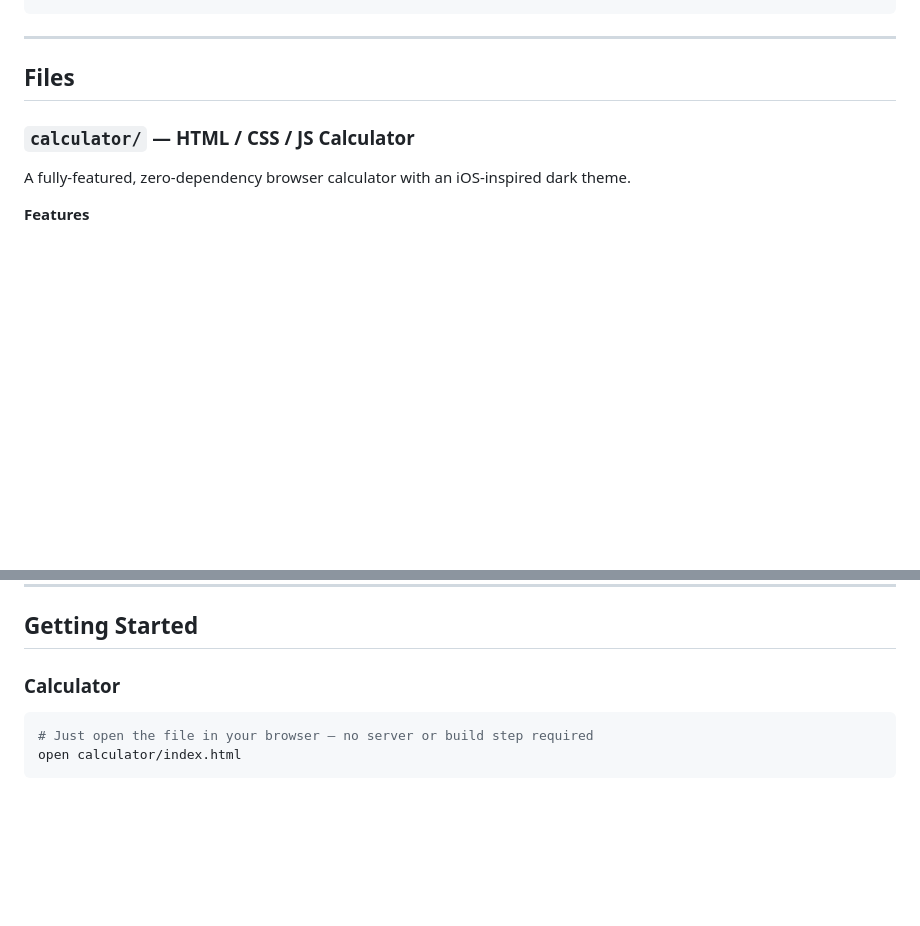
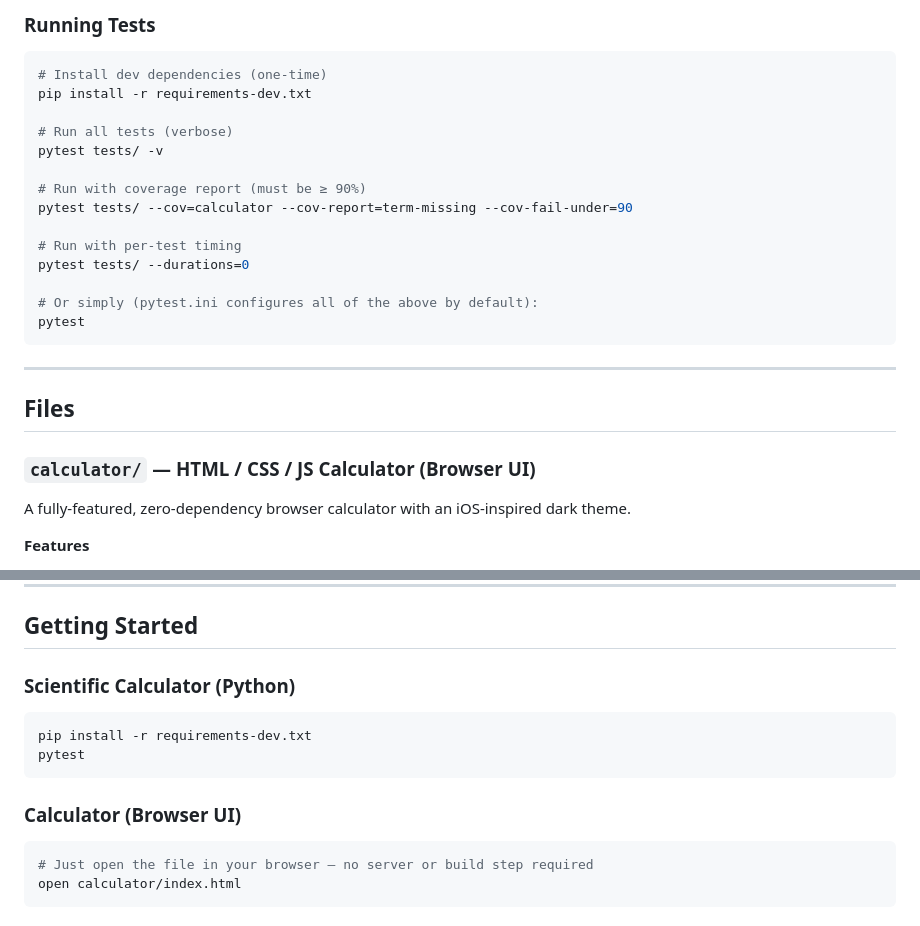
Before and after one commit to rishabsinghal-design/dryrun, a Markdown page: README.md, 2 parts joined by grey strips. GitHub-like rendering; blank space fills up the shorter version.

````diff
--- a/README.md
+++ b/README.md
@@ -23,10 +93,27 @@ dryrun/
+### Running Tests
+
+```bash
+# Install dev dependencies (one-time)
+pip install -r requirements-dev.txt
+
+# Run all tests (verbose)
+pytest tests/ -v
+
+# Run with coverage report (must be ≥ 90%)
+pytest tests/ --cov=calculator --cov-report=term-missing --cov-fail-under=90
+
+# Run with per-test timing
+pytest tests/ --durations=0
+
+# Or simply (pytest.ini configures all of the above by default):
+pytest
 ```
 
 ---
 
 ## Files
 
-### `calculator/` — HTML / CSS / JS Calculator
+### `calculator/` — HTML / CSS / JS Calculator (Browser UI)
 
 A fully-featured, zero-dependency browser calculator with an iOS-inspired dark theme.
 
@@ -140,7 +227,14 @@ python rag_pipeline.py path/to/your/document.pdf
 
 ## Getting Started
 
-### Calculator
+### Scientific Calculator (Python)
+
+```bash
+pip install -r requirements-dev.txt
+pytest
+```
+
+### Calculator (Browser UI)
 
 ```bash
 # Just open the file in your browser — no server or build step required
````
Also changed, not shown: other parts of README.md (+81 -11 lines).
